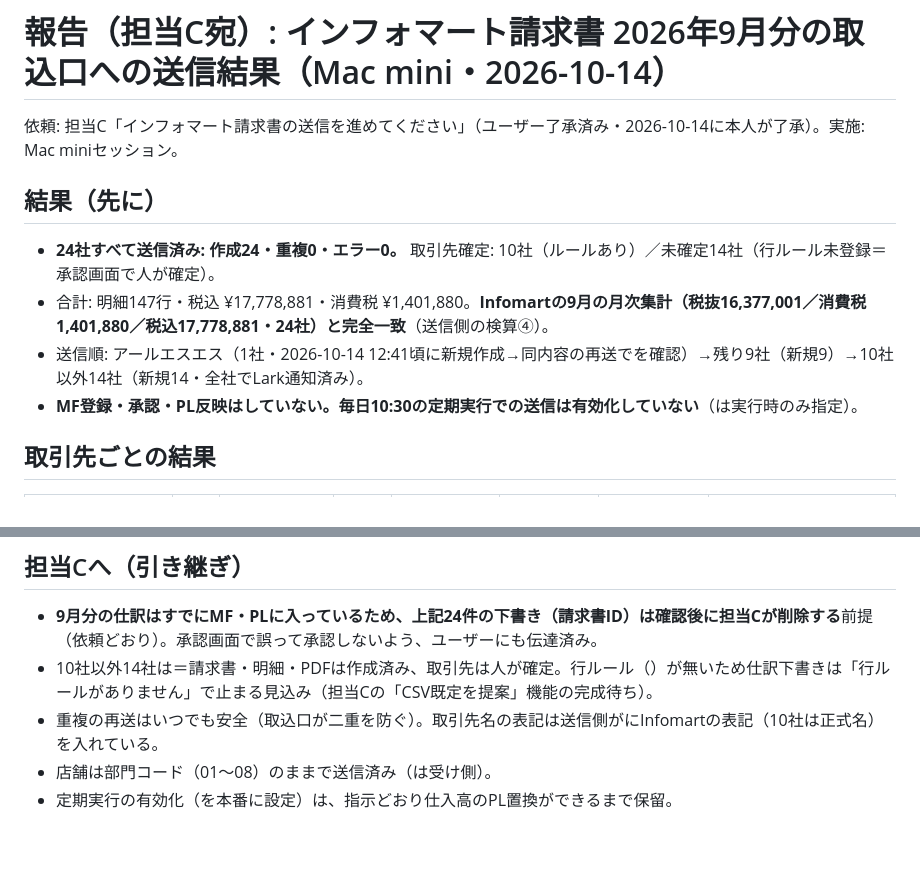
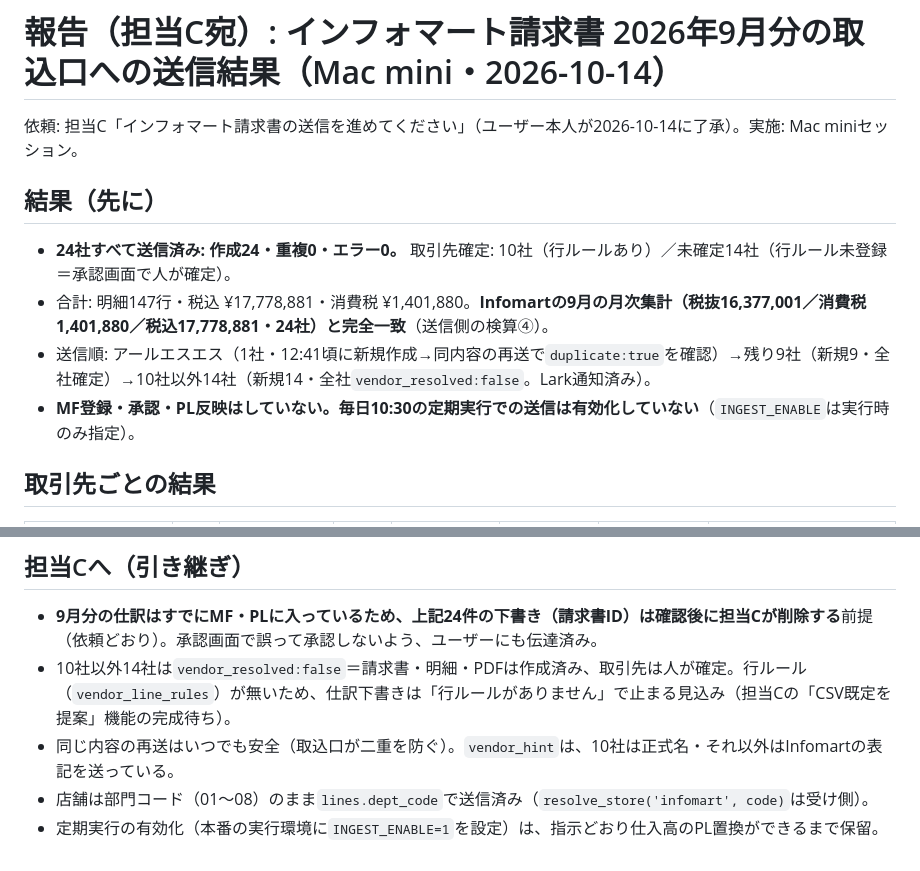
Before and after one commit to mirai-oss/ns-portal, a Markdown page: docs/報告_infomart請求書_9月分送信結果_2026-10-14.md, 2 parts joined by grey strips. GitHub-like rendering.

Commit message:
docs: 9月分送信結果の報告を整形し直し

```diff
--- a/docs/報告_infomart請求書_9月分送信結果_2026-10-14.md
+++ b/docs/報告_infomart請求書_9月分送信結果_2026-10-14.md
@@ -1,12 +1,12 @@
 # 報告（担当C宛）: インフォマート請求書 2026年9月分の取込口への送信結果（Mac mini・2026-10-14）
 
-依頼: 担当C「インフォマート請求書の送信を進めてください」（ユーザー了承済み・2026-10-14に本人が了承）。実施: Mac miniセッション。
+依頼: 担当C「インフォマート請求書の送信を進めてください」（ユーザー本人が2026-10-14に了承）。実施: Mac miniセッション。
 
 ## 結果（先に）
-- **24社すべて送信済み: 作成24・重複0・エラー0。** 取引先確定: 10社（ルールあり）／未確定14社（行ルール未登録＝承認画面で人が確定）。
+- **24社すべて送信済み: 作成24・重複0・エラー0。** 取引先確定: 10社（行ルールあり）／未確定14社（行ルール未登録＝承認画面で人が確定）。
 - 合計: 明細147行・税込 ¥17,778,881・消費税 ¥1,401,880。**Infomartの9月の月次集計（税抜16,377,001／消費税1,401,880／税込17,778,881・24社）と完全一致**（送信側の検算④）。
-- 送信順: アールエスエス（1社・2026-10-14 12:41頃に新規作成→同内容の再送でを確認）→残り9社（新規9）→10社以外14社（新規14・全社でLark通知済み）。
-- **MF登録・承認・PL反映はしていない。毎日10:30の定期実行での送信は有効化していない**（は実行時のみ指定）。
+- 送信順: アールエスエス（1社・12:41頃に新規作成→同内容の再送で`duplicate:true`を確認）→残り9社（新規9・全社確定）→10社以外14社（新規14・全社`vendor_resolved:false`。Lark通知済み）。
+- **MF登録・承認・PL反映はしていない。毎日10:30の定期実行での送信は有効化していない**（`INGEST_ENABLE`は実行時のみ指定）。
 
 ## 取引先ごとの結果
 | 取引先 | 結果 | 取引先確定 | 明細行数 | 税込合計 | うち消費税 | 請求No | 作成された請求書ID（invoice_id） |
@@ -38,7 +38,7 @@
 
 ## 担当Cへ（引き継ぎ）
 - **9月分の仕訳はすでにMF・PLに入っているため、上記24件の下書き（請求書ID）は確認後に担当Cが削除する**前提（依頼どおり）。承認画面で誤って承認しないよう、ユーザーにも伝達済み。
-- 10社以外14社は＝請求書・明細・PDFは作成済み、取引先は人が確定。行ルール（）が無いため仕訳下書きは「行ルールがありません」で止まる見込み（担当Cの「CSV既定を提案」機能の完成待ち）。
-- 重複の再送はいつでも安全（取込口が二重を防ぐ）。取引先名の表記は送信側がにInfomartの表記（10社は正式名）を入れている。
-- 店舗は部門コード（01〜08）のままで送信済み（は受け側）。
-- 定期実行の有効化（を本番に設定）は、指示どおり仕入高のPL置換ができるまで保留。
+- 10社以外14社は`vendor_resolved:false`＝請求書・明細・PDFは作成済み、取引先は人が確定。行ルール（`vendor_line_rules`）が無いため、仕訳下書きは「行ルールがありません」で止まる見込み（担当Cの「CSV既定を提案」機能の完成待ち）。
+- 同じ内容の再送はいつでも安全（取込口が二重を防ぐ）。`vendor_hint`は、10社は正式名・それ以外はInfomartの表記を送っている。
+- 店舗は部門コード（01〜08）のまま`lines.dept_code`で送信済み（`resolve_store('infomart', code)`は受け側）。
+- 定期実行の有効化（本番の実行環境に`INGEST_ENABLE=1`を設定）は、指示どおり仕入高のPL置換ができるまで保留。
```
